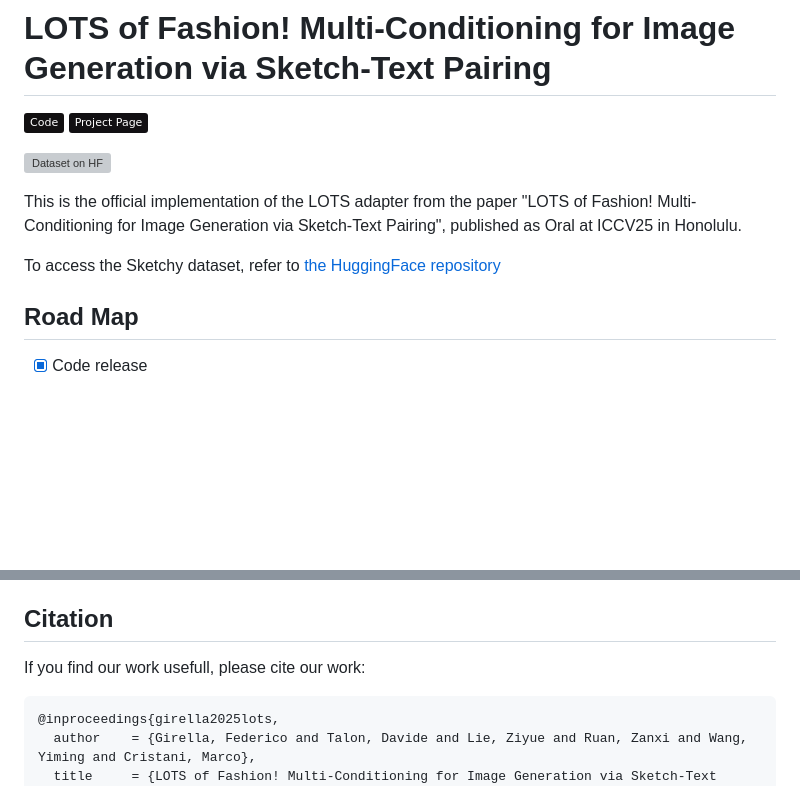
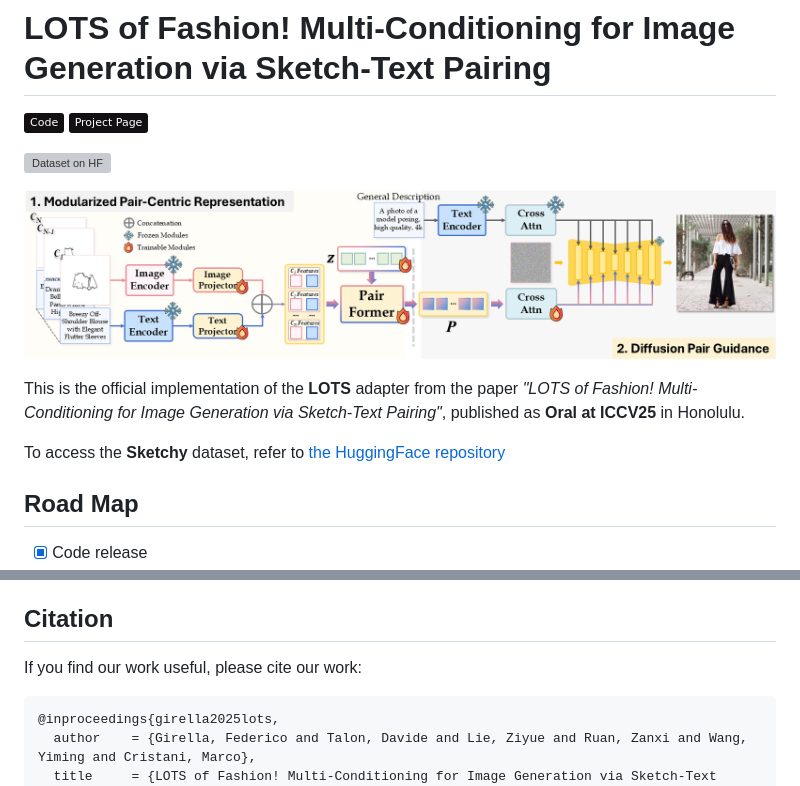
Before and after one commit to intelligolabs/lots, a Markdown page: README.md, 2 parts joined by grey strips. Rendered like a GitHub page; pictures changed too: static/LOTS.png (added); badges without logos; blank space fills up the shorter version; grey boxes are pictures that could not be loaded.

Commit message:
[Updated] README

````diff
--- a/README.md
+++ b/README.md
@@ -5,9 +5,11 @@
 
 [![Dataset on HF](https://huggingface.co/datasets/huggingface/badges/resolve/main/dataset-on-hf-sm-dark.svg)](https://huggingface.co/datasets/federicogirella/sketchy)
 
-This is the official implementation of the LOTS adapter from the paper "LOTS of Fashion! Multi-Conditioning for Image Generation via Sketch-Text Pairing", published as Oral at ICCV25 in Honolulu.
+![LOTS](static/LOTS.png)
 
-To access the Sketchy dataset, refer to [the HuggingFace repository](https://huggingface.co/datasets/federicogirella/sketchy)
+This is the official implementation of the **LOTS** adapter from the paper *"LOTS of Fashion! Multi-Conditioning for Image Generation via Sketch-Text Pairing"*, published as **Oral at ICCV25** in Honolulu.
+
+To access the **Sketchy** dataset, refer to [the HuggingFace repository](https://huggingface.co/datasets/federicogirella/sketchy)
 
 ## Road Map ##
 
@@ -45,7 +47,7 @@ For an example, check `run_inference.sh`.
 This script generates an image for each item in the test split of Sketchy, and saves them in a structured folder, with each item identified by its unique ID.
 
 ## Citation
-If you find our work usefull, please cite our work:
+If you find our work useful, please cite our work:
 ```
 @inproceedings{girella2025lots,
   author    = {Girella, Federico and Talon, Davide and Lie, Ziyue and Ruan, Zanxi and Wang, Yiming and Cristani, Marco},
````
